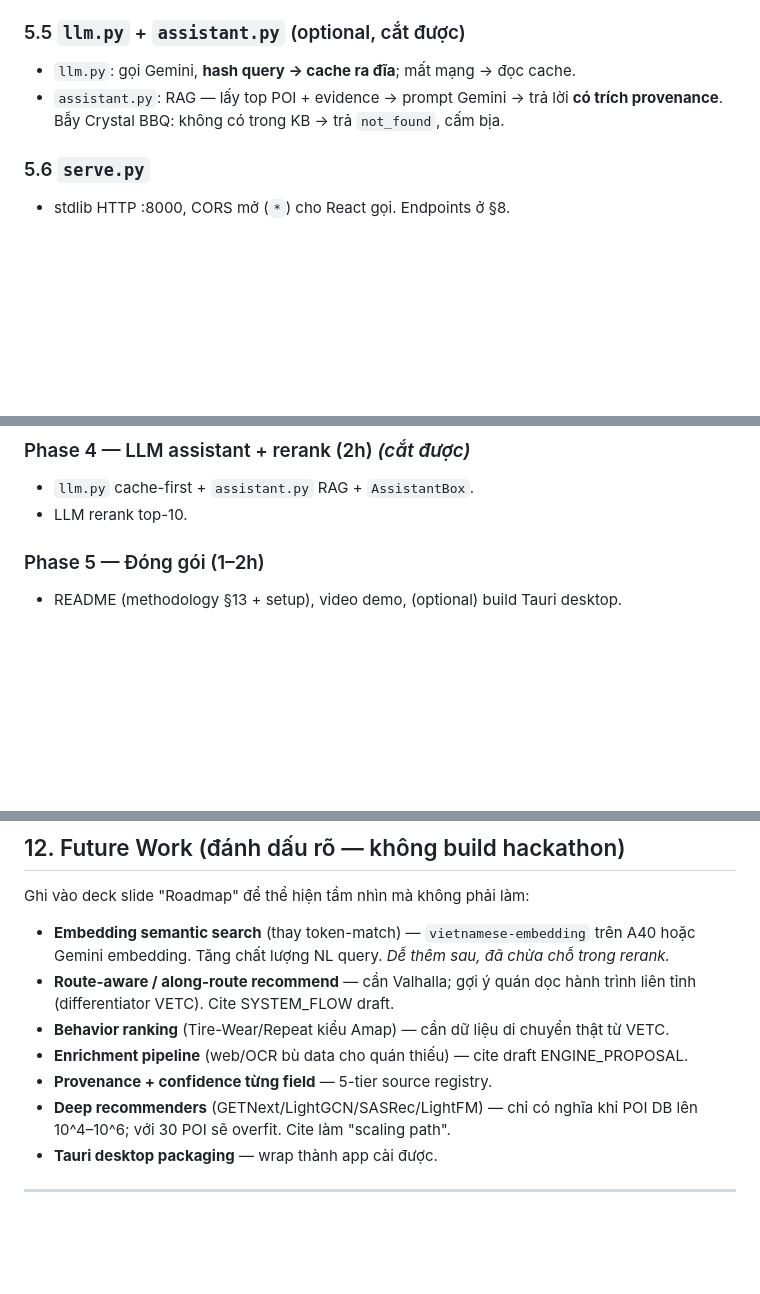
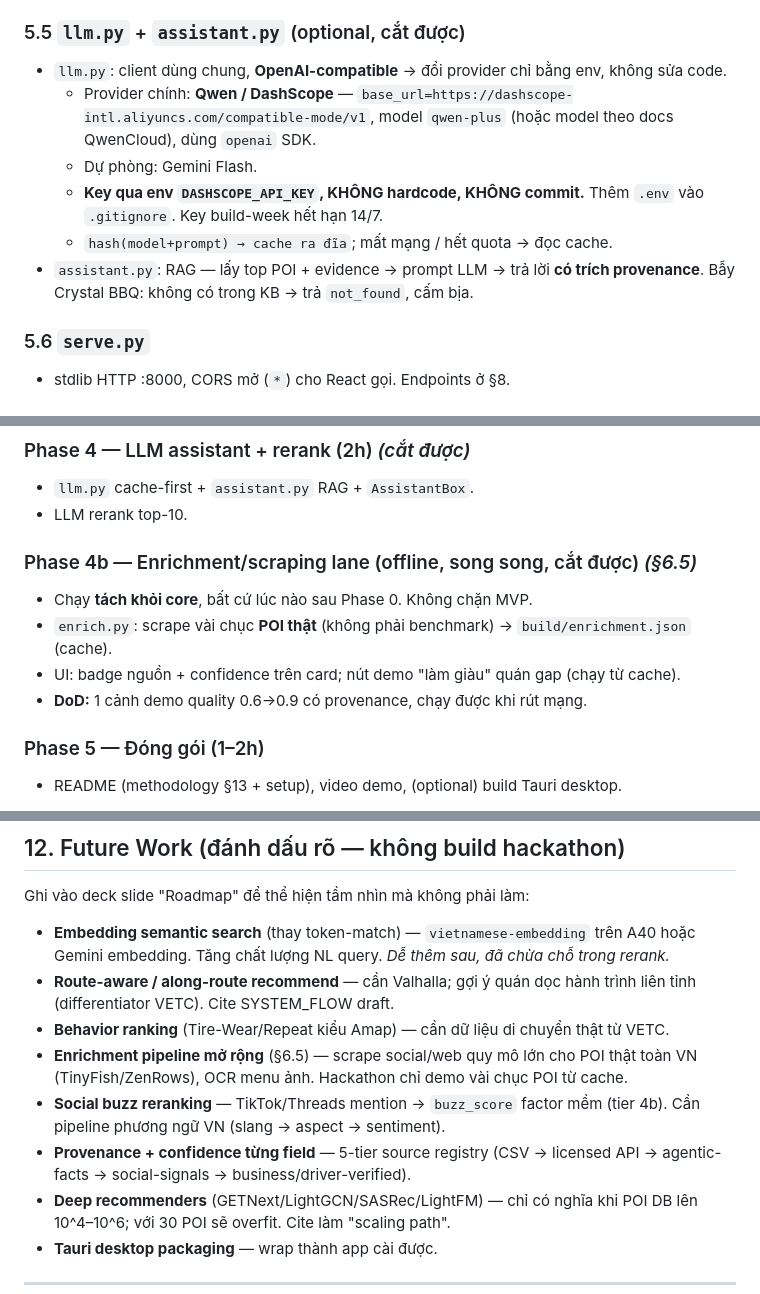
Before and after one commit to onlyin32bit/Toi-la-AI-TascoP11-AABW2026, a Markdown page: PLAN.md, 3 parts joined by grey strips. GitHub-like rendering; blank space fills up the shorter version.

```diff
--- a/PLAN.md
+++ b/PLAN.md
@@ -167,8 +170,12 @@ Toi-la-AI-TascoP11-AABW2026/
 - **Ra:** top-K sắp xếp, mỗi item kèm `why{}` breakdown từng factor + `reasoning` tiếng Việt.
 
 ### 5.5 `llm.py` + `assistant.py` (optional, cắt được)
-- `llm.py`: gọi Gemini, **hash query → cache ra đĩa**; mất mạng → đọc cache.
-- `assistant.py`: RAG — lấy top POI + evidence → prompt Gemini → trả lời **có trích provenance**. Bẫy Crystal BBQ: không có trong KB → trả `not_found`, cấm bịa.
+- `llm.py`: client dùng chung, **OpenAI-compatible** → đổi provider chỉ bằng env, không sửa code.
+  - Provider chính: **Qwen / DashScope** — `base_url=https://dashscope-intl.aliyuncs.com/compatible-mode/v1`, model `qwen-plus` (hoặc model theo docs QwenCloud), dùng `openai` SDK.
+  - Dự phòng: Gemini Flash.
+  - **Key qua env `DASHSCOPE_API_KEY`, KHÔNG hardcode, KHÔNG commit.** Thêm `.env` vào `.gitignore`. Key build-week hết hạn 14/7.
+  - `hash(model+prompt) → cache ra đĩa`; mất mạng / hết quota → đọc cache.
+- `assistant.py`: RAG — lấy top POI + evidence → prompt LLM → trả lời **có trích provenance**. Bẫy Crystal BBQ: không có trong KB → trả `not_found`, cấm bịa.
 
 ### 5.6 `serve.py`
 - stdlib HTTP :8000, CORS mở (`*`) cho React gọi. Endpoints ở §8.
@@ -301,6 +357,12 @@ Giao diện: dark/clean, layout **map trái + list phải** (hoặc map trên +
 ### Phase 4 — LLM assistant + rerank (2h) *(cắt được)*
 - `llm.py` cache-first + `assistant.py` RAG + `AssistantBox`.
 - LLM rerank top-10.
+
+### Phase 4b — Enrichment/scraping lane (offline, song song, cắt được) *(§6.5)*
+- Chạy **tách khỏi core**, bất cứ lúc nào sau Phase 0. Không chặn MVP.
+- `enrich.py`: scrape vài chục **POI thật** (không phải benchmark) → `build/enrichment.json` (cache).
+- UI: badge nguồn + confidence trên card; nút demo "làm giàu" quán gap (chạy từ cache).
+- **DoD:** 1 cảnh demo quality 0.6→0.9 có provenance, chạy được khi rút mạng.
 
 ### Phase 5 — Đóng gói (1–2h)
 - README (methodology §13 + setup), video demo, (optional) build Tauri desktop.
@@ -328,8 +390,9 @@ Ghi vào deck slide "Roadmap" để thể hiện tầm nhìn mà không phải l
 - **Embedding semantic search** (thay token-match) — `vietnamese-embedding` trên A40 hoặc Gemini embedding. Tăng chất lượng NL query. *Dễ thêm sau, đã chừa chỗ trong rerank.*
 - **Route-aware / along-route recommend** — cần Valhalla; gợi ý quán dọc hành trình liên tỉnh (differentiator VETC). Cite SYSTEM_FLOW draft.
 - **Behavior ranking** (Tire-Wear/Repeat kiểu Amap) — cần dữ liệu di chuyển thật từ VETC.
-- **Enrichment pipeline** (web/OCR bù data cho quán thiếu) — cite draft ENGINE_PROPOSAL.
-- **Provenance + confidence từng field** — 5-tier source registry.
+- **Enrichment pipeline mở rộng** (§6.5) — scrape social/web quy mô lớn cho POI thật toàn VN (TinyFish/ZenRows), OCR menu ảnh. Hackathon chỉ demo vài chục POI từ cache.
+- **Social buzz reranking** — TikTok/Threads mention → `buzz_score` factor mềm (tier 4b). Cần pipeline phương ngữ VN (slang → aspect → sentiment).
+- **Provenance + confidence từng field** — 5-tier source registry (CSV → licensed API → agentic-facts → social-signals → business/driver-verified).
 - **Deep recommenders** (GETNext/LightGCN/SASRec/LightFM) — chỉ có nghĩa khi POI DB lên 10^4–10^6; với 30 POI sẽ overfit. Cite làm "scaling path".
 - **Tauri desktop packaging** — wrap thành app cài được.
 
```
Also changed, not shown: other parts of PLAN.md (+57 -5 lines).
